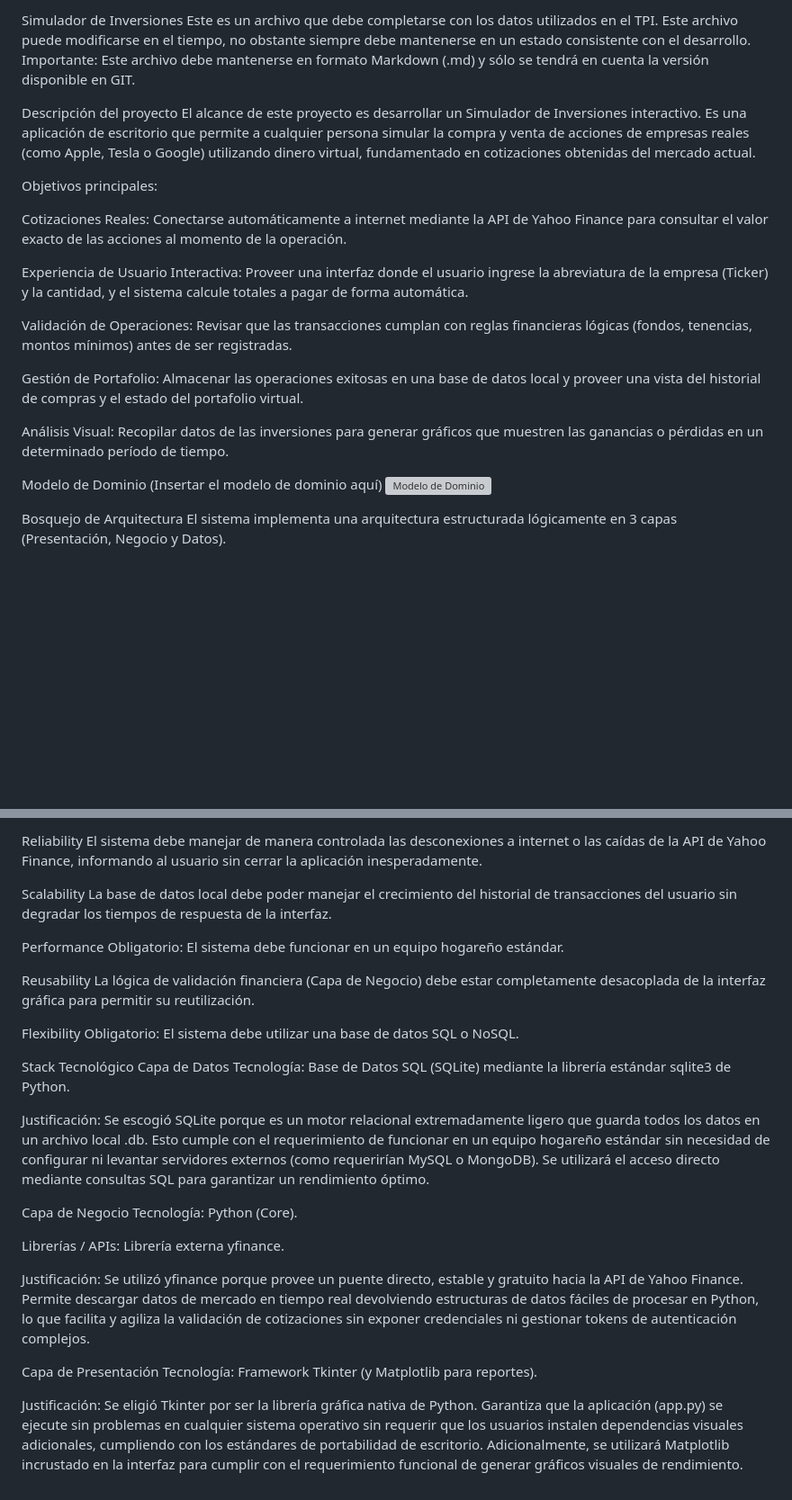
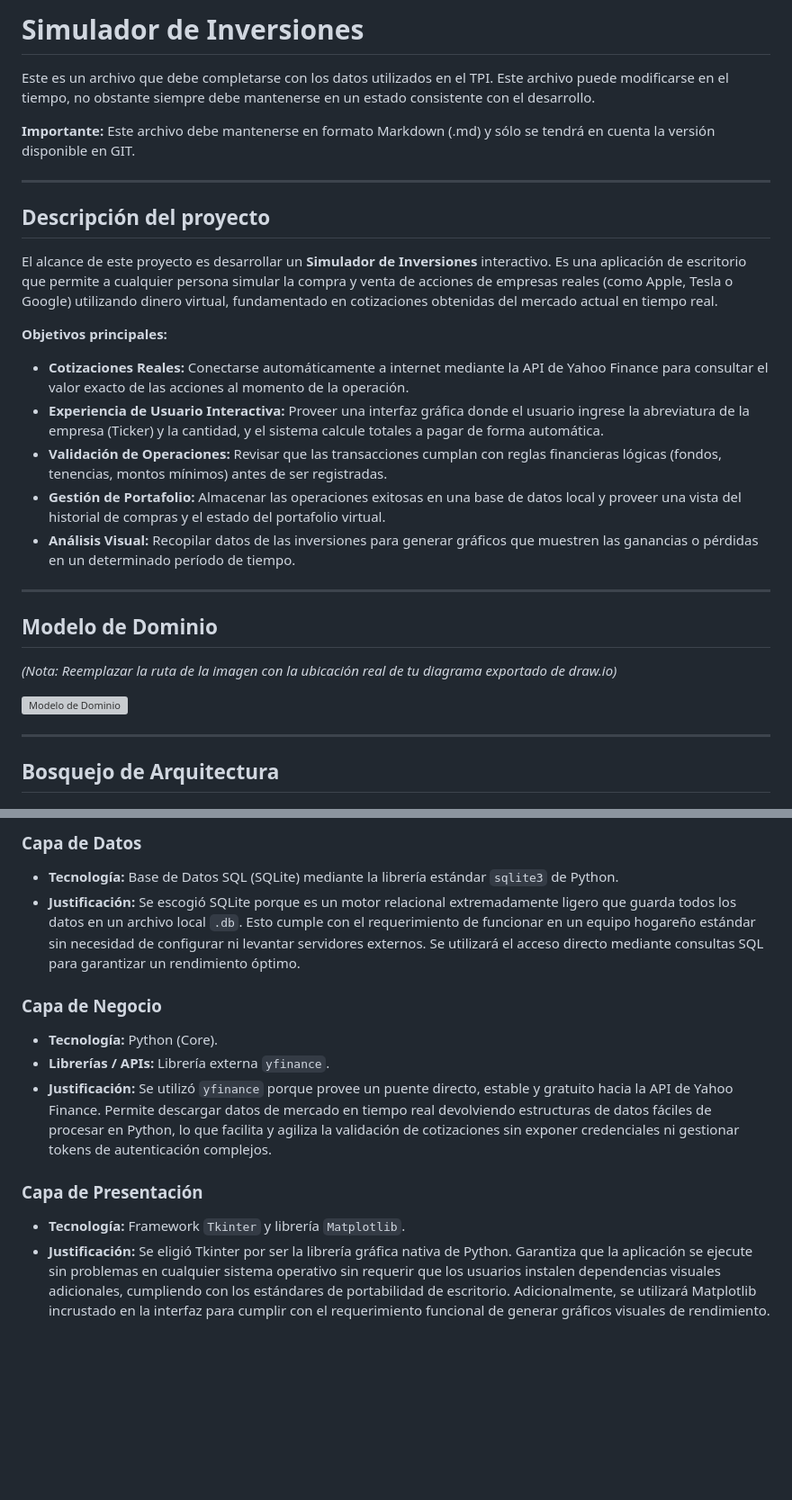
Before and after one commit to igna6/tpi-soporte-2026-grupo15, a Markdown page: PROYECTO.md, 2 parts joined by grey strips. Shown at 90% size. Drawn GitHub-style; blank space fills up the shorter version; grey boxes are pictures that could not be loaded.

```diff
--- a/PROYECTO.md
+++ b/PROYECTO.md
@@ -1,26 +1,33 @@
-Simulador de Inversiones
+# Simulador de Inversiones
+
 Este es un archivo que debe completarse con los datos utilizados en el TPI. Este archivo puede modificarse en el tiempo, no obstante siempre debe mantenerse en un estado consistente con el desarrollo.
-Importante: Este archivo debe mantenerse en formato Markdown (.md) y sólo se tendrá en cuenta la versión disponible en GIT.
 
-Descripción del proyecto
-El alcance de este proyecto es desarrollar un Simulador de Inversiones interactivo. Es una aplicación de escritorio que permite a cualquier persona simular la compra y venta de acciones de empresas reales (como Apple, Tesla o Google) utilizando dinero virtual, fundamentado en cotizaciones obtenidas del mercado actual.
+**Importante:** Este archivo debe mantenerse en formato Markdown (.md) y sólo se tendrá en cuenta la versión disponible en GIT.
 
-Objetivos principales:
+---
 
-Cotizaciones Reales: Conectarse automáticamente a internet mediante la API de Yahoo Finance para consultar el valor exacto de las acciones al momento de la operación.
+## Descripción del proyecto
 
-Experiencia de Usuario Interactiva: Proveer una interfaz donde el usuario ingrese la abreviatura de la empresa (Ticker) y la cantidad, y el sistema calcule totales a pagar de forma automática.
+El alcance de este proyecto es desarrollar un **Simulador de Inversiones** interactivo. Es una aplicación de escritorio que permite a cualquier persona simular la compra y venta de acciones de empresas reales (como Apple, Tesla o Google) utilizando dinero virtual, fundamentado en cotizaciones obtenidas del mercado actual en tiempo real.
 
-Validación de Operaciones: Revisar que las transacciones cumplan con reglas financieras lógicas (fondos, tenencias, montos mínimos) antes de ser registradas.
+**Objetivos principales:**
+* **Cotizaciones Reales:** Conectarse automáticamente a internet mediante la API de Yahoo Finance para consultar el valor exacto de las acciones al momento de la operación.
+* **Experiencia de Usuario Interactiva:** Proveer una interfaz gráfica donde el usuario ingrese la abreviatura de la empresa (Ticker) y la cantidad, y el sistema calcule totales a pagar de forma automática.
+* **Validación de Operaciones:** Revisar que las transacciones cumplan con reglas financieras lógicas (fondos, tenencias, montos mínimos) antes de ser registradas.
+* **Gestión de Portafolio:** Almacenar las operaciones exitosas en una base de datos local y proveer una vista del historial de compras y el estado del portafolio virtual.
+* **Análisis Visual:** Recopilar datos de las inversiones para generar gráficos que muestren las ganancias o pérdidas en un determinado período de tiempo.
 
-Gestión de Portafolio: Almacenar las operaciones exitosas en una base de datos local y proveer una vista del historial de compras y el estado del portafolio virtual.
+---
 
-Análisis Visual: Recopilar datos de las inversiones para generar gráficos que muestren las ganancias o pérdidas en un determinado período de tiempo.
+## Modelo de Dominio
 
-Modelo de Dominio
-(Insertar el modelo de dominio aquí)
-![Modelo de Dominio](ruta/a/tu/imagen_modelo_dominio.png)
+*(Nota: Reemplazar la ruta de la imagen con la ubicación real de tu diagrama exportado de draw.io)*
 
-Bosquejo de Arquitectura
+![Modelo de Dominio](./images/modelo_dominio.png)
+
+---
+
+## Bosquejo de Arquitectura
+
 El sistema implementa una arquitectura estructurada lógicamente en 3 capas (Presentación, Negocio y Datos).
 
@@ -73,33 +94,13 @@ Obligatorio: El sistema debe estar programado en Python 3.8 o superior.
 
-Reliability
-El sistema debe manejar de manera controlada las desconexiones a internet o las caídas de la API de Yahoo Finance, informando al usuario sin cerrar la aplicación inesperadamente.
+### Capa de Datos
+* **Tecnología:** Base de Datos SQL (SQLite) mediante la librería estándar `sqlite3` de Python.
+* **Justificación:** Se escogió SQLite porque es un motor relacional extremadamente ligero que guarda todos los datos en un archivo local `.db`. Esto cumple con el requerimiento de funcionar en un equipo hogareño estándar sin necesidad de configurar ni levantar servidores externos. Se utilizará el acceso directo mediante consultas SQL para garantizar un rendimiento óptimo.
 
-Scalability
-La base de datos local debe poder manejar el crecimiento del historial de transacciones del usuario sin degradar los tiempos de respuesta de la interfaz.
+### Capa de Negocio
+* **Tecnología:** Python (Core).
+* **Librerías / APIs:** Librería externa `yfinance`.
+* **Justificación:** Se utilizó `yfinance` porque provee un puente directo, estable y gratuito hacia la API de Yahoo Finance. Permite descargar datos de mercado en tiempo real devolviendo estructuras de datos fáciles de procesar en Python, lo que facilita y agiliza la validación de cotizaciones sin exponer credenciales ni gestionar tokens de autenticación complejos.
 
-Performance
-Obligatorio: El sistema debe funcionar en un equipo hogareño estándar.
-
-Reusability
-La lógica de validación financiera (Capa de Negocio) debe estar completamente desacoplada de la interfaz gráfica para permitir su reutilización.
-
-Flexibility
-Obligatorio: El sistema debe utilizar una base de datos SQL o NoSQL.
-
-Stack Tecnológico
-Capa de Datos
-Tecnología: Base de Datos SQL (SQLite) mediante la librería estándar sqlite3 de Python.
-
-Justificación: Se escogió SQLite porque es un motor relacional extremadamente ligero que guarda todos los datos en un archivo local .db. Esto cumple con el requerimiento de funcionar en un equipo hogareño estándar sin necesidad de configurar ni levantar servidores externos (como requerirían MySQL o MongoDB). Se utilizará el acceso directo mediante consultas SQL para garantizar un rendimiento óptimo.
-
-Capa de Negocio
-Tecnología: Python (Core).
-
-Librerías / APIs: Librería externa yfinance.
-
-Justificación: Se utilizó yfinance porque provee un puente directo, estable y gratuito hacia la API de Yahoo Finance. Permite descargar datos de mercado en tiempo real devolviendo estructuras de datos fáciles de procesar en Python, lo que facilita y agiliza la validación de cotizaciones sin exponer credenciales ni gestionar tokens de autenticación complejos.
-
-Capa de Presentación
-Tecnología: Framework Tkinter (y Matplotlib para reportes).
-
-Justificación: Se eligió Tkinter por ser la librería gráfica nativa de Python. Garantiza que la aplicación (app.py) se ejecute sin problemas en cualquier sistema operativo sin requerir que los usuarios instalen dependencias visuales adicionales, cumpliendo con los estándares de portabilidad de escritorio. Adicionalmente, se utilizará Matplotlib incrustado en la interfaz para cumplir con el requerimiento funcional de generar gráficos visuales de rendimiento.
+### Capa de Presentación
+* **Tecnología:** Framework `Tkinter` y librería `Matplotlib`.
+* **Justificación:** Se eligió Tkinter por ser la librería gráfica nativa de Python. Garantiza que la aplicación se ejecute sin problemas en cualquier sistema operativo sin requerir que los usuarios instalen dependencias visuales adicionales, cumpliendo con los estándares de portabilidad de escritorio. Adicionalmente, se utilizará Matplotlib incrustado en la interfaz para cumplir con el requerimiento funcional de generar gráficos visuales de rendimiento.
```
Also changed, not shown: other parts of PROYECTO.md (+41 -27 lines).
